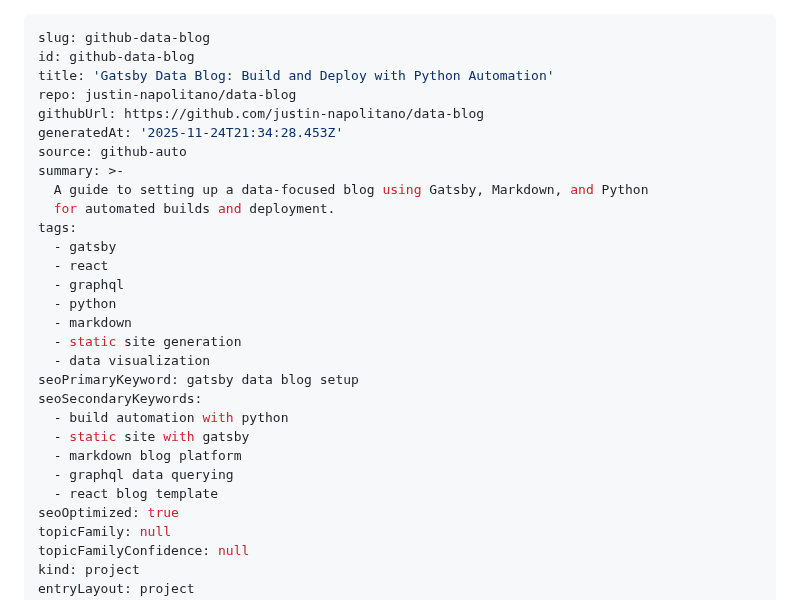
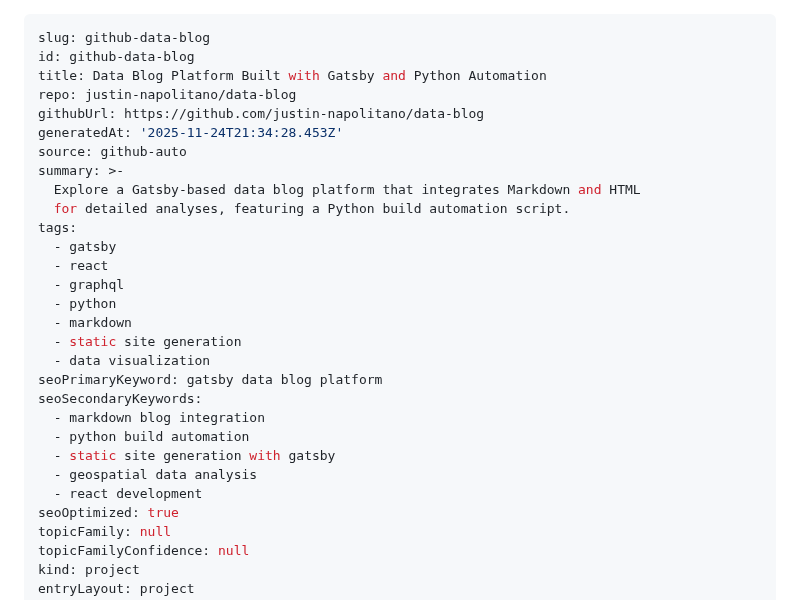
Before and after one commit to justin-napolitano/data-blog, a Markdown page: project.md, the part around the change. Drawn GitHub-style.

Commit message:
[seo] update SEO metadata for project.md

```diff
--- a/project.md
+++ b/project.md
@@ -1,14 +1,14 @@
 ---
 slug: github-data-blog
 id: github-data-blog
-title: 'Gatsby Data Blog: Build and Deploy with Python Automation'
+title: Data Blog Platform Built with Gatsby and Python Automation
 repo: justin-napolitano/data-blog
 githubUrl: https://github.com/justin-napolitano/data-blog
 generatedAt: '2025-11-24T21:34:28.453Z'
 source: github-auto
 summary: >-
-  A guide to setting up a data-focused blog using Gatsby, Markdown, and Python
-  for automated builds and deployment.
+  Explore a Gatsby-based data blog platform that integrates Markdown and HTML
+  for detailed analyses, featuring a Python build automation script.
 tags:
   - gatsby
   - react
@@ -17,13 +17,13 @@ tags:
   - markdown
   - static site generation
   - data visualization
-seoPrimaryKeyword: gatsby data blog setup
+seoPrimaryKeyword: gatsby data blog platform
 seoSecondaryKeywords:
-  - build automation with python
-  - static site with gatsby
-  - markdown blog platform
-  - graphql data querying
-  - react blog template
+  - markdown blog integration
+  - python build automation
+  - static site generation with gatsby
+  - geospatial data analysis
+  - react development
 seoOptimized: true
 topicFamily: null
 topicFamilyConfidence: null
```
